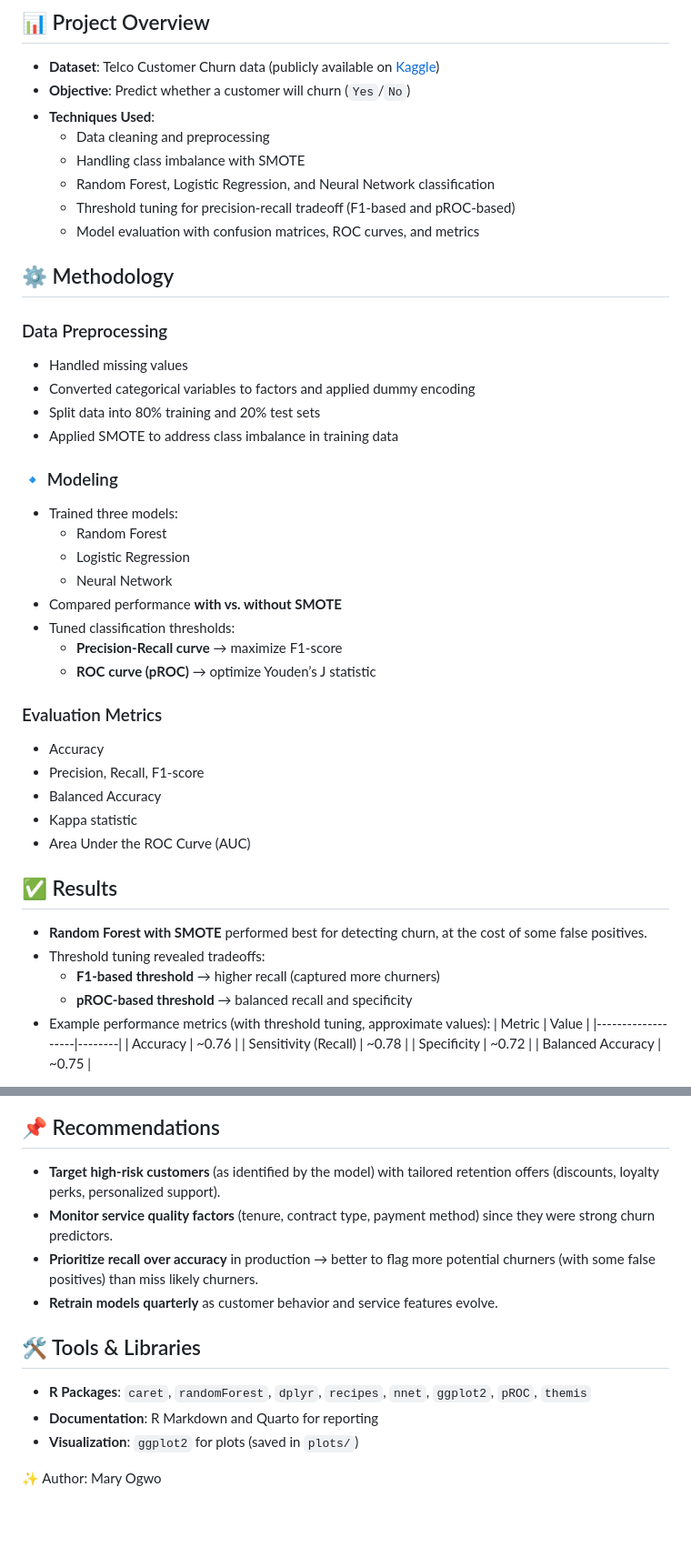
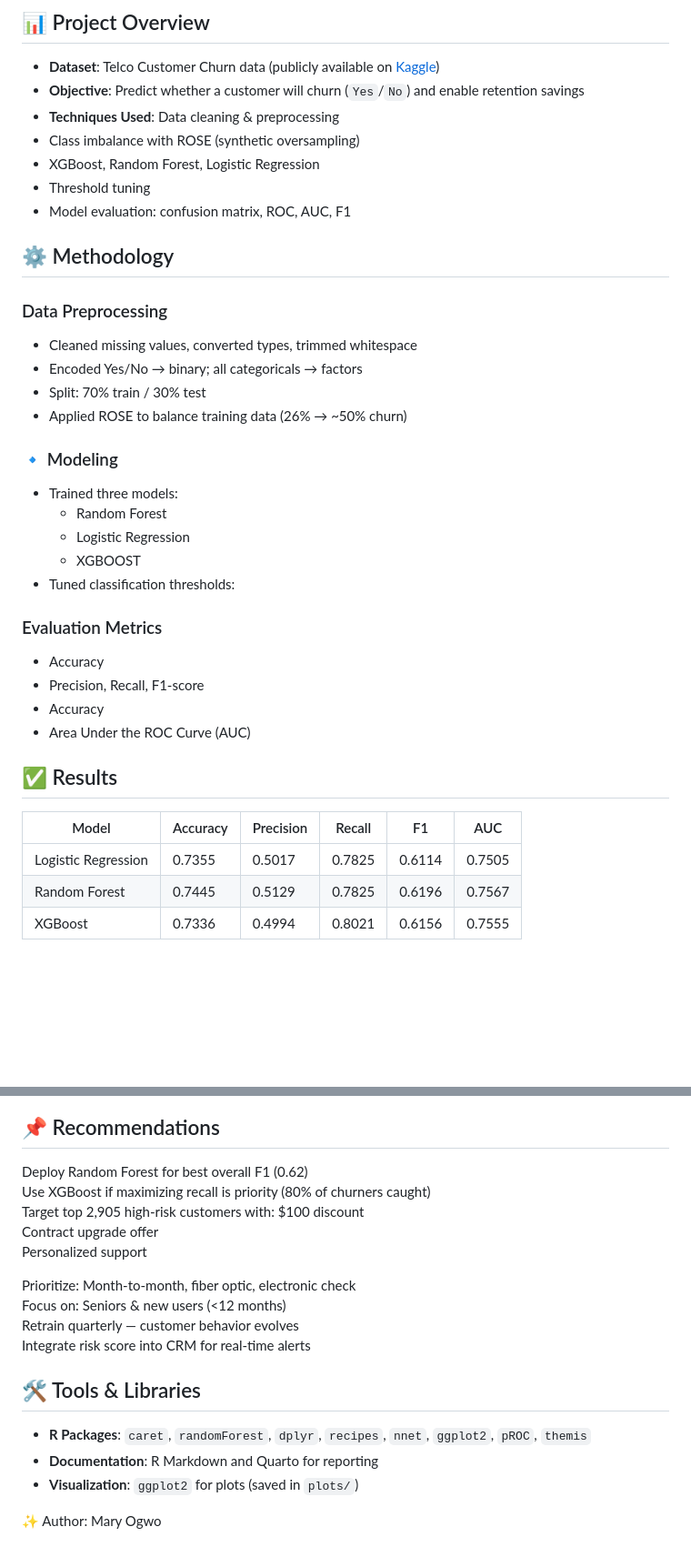
Before and after one commit to Mayree10/Project, a Markdown page: Telco_churn/README.md, 2 parts joined by grey strips. Shown at 91% size. Rendered like a GitHub page; blank space fills up the shorter version.

```diff
--- a/Telco_churn/README.md
+++ b/Telco_churn/README.md
@@ -6,49 +6,42 @@ By predicting which customers are likely to churn, telecom companies can take **
 
 ## 📊 Project Overview
 - **Dataset**: Telco Customer Churn data (publicly available on [Kaggle](https://www.kaggle.com/blastchar/telco-customer-churn))
-- **Objective**: Predict whether a customer will churn (`Yes`/`No`)
+- **Objective**: Predict whether a customer will churn (`Yes`/`No`) and enable retention savings
 - **Techniques Used**:
-  - Data cleaning and preprocessing
-  - Handling class imbalance with SMOTE
-  - Random Forest, Logistic Regression, and Neural Network classification
-  - Threshold tuning for precision-recall tradeoff (F1-based and pROC-based)
-  - Model evaluation with confusion matrices, ROC curves, and metrics
+  Data cleaning & preprocessing
+ - Class imbalance with ROSE (synthetic oversampling)
+ - XGBoost, Random Forest, Logistic Regression
+ - Threshold tuning
+ - Model evaluation: confusion matrix, ROC, AUC, F1
+
+
 
 ## ⚙️ Methodology
 
 ### Data Preprocessing
-- Handled missing values
-- Converted categorical variables to factors and applied dummy encoding
-- Split data into 80% training and 20% test sets
-- Applied SMOTE to address class imbalance in training data
+- Cleaned missing values, converted types, trimmed whitespace
+- Encoded Yes/No → binary; all categoricals → factors
+- Split: 70% train / 30% test
+- Applied ROSE to balance training data (26% → ~50% churn)
+
 
 ### 🔹 Modeling
 - Trained three models:
   - Random Forest
   - Logistic Regression
-  - Neural Network
-- Compared performance **with vs. without SMOTE**
+  - XGBOOST
 - Tuned classification thresholds:
-  - **Precision-Recall curve** → maximize F1-score
-  - **ROC curve (pROC)** → optimize Youden’s J statistic
 
 ### Evaluation Metrics
 - Accuracy
 - Precision, Recall, F1-score
-- Balanced Accuracy
-- Kappa statistic
+- Accuracy
 - Area Under the ROC Curve (AUC)
 
 ## ✅ Results
-- **Random Forest with SMOTE** performed best for detecting churn, at the cost of some false positives.
-- Threshold tuning revealed tradeoffs:
-  - **F1-based threshold** → higher recall (captured more churners)
-  - **pROC-based threshold** → balanced recall and specificity
-- Example performance metrics (with threshold tuning, approximate values):
-  | Metric            | Value  |
-  |-------------------|--------|
-  | Accuracy          | ~0.76  |
-  | Sensitivity (Recall) | ~0.78 |
-  | Specificity       | ~0.72  |
-  | Balanced Accuracy | ~0.75  |
+| Model               | Accuracy | Precision | Recall   | F1        | AUC       |
+|----------------------|-----------|------------|----------|-----------|-----------|
+| Logistic Regression  | 0.7355    | 0.5017     | 0.7825   | 0.6114    | 0.7505    |
+| Random Forest        | 0.7445    | 0.5129     | 0.7825   | 0.6196    | 0.7567    |
+| XGBoost              | 0.7336    | 0.4994     | 0.8021   | 0.6156    | 0.7555    |
 
@@ -60,10 +64,16 @@ By predicting which customers are likely to churn, telecom companies can take **
 
 
 ## 📌 Recommendations
-- **Target high-risk customers** (as identified by the model) with tailored retention offers (discounts, loyalty perks, personalized support).
-- **Monitor service quality factors** (tenure, contract type, payment method) since they were strong churn predictors.
-- **Prioritize recall over accuracy** in production → better to flag more potential churners (with some false positives) than miss likely churners.
-- **Retrain models quarterly** as customer behavior and service features evolve.
+Deploy Random Forest for best overall F1 (0.62)
+Use XGBoost if maximizing recall is priority (80% of churners caught)
+Target top 2,905 high-risk customers with:  $100 discount
+Contract upgrade offer
+Personalized support
+
+Prioritize: Month-to-month, fiber optic, electronic check
+Focus on: Seniors & new users (<12 months)
+Retrain quarterly — customer behavior evolves
+Integrate risk score into CRM for real-time alerts
 
 
 ## 🛠️ Tools & Libraries
@@ -72,4 +82,8 @@ By predicting which customers are likely to churn, telecom companies can take **
 - **Visualization**: `ggplot2` for plots (saved in `plots/`)
 
 
+
+
+
+
 ✨ Author: Mary Ogwo
```
Also changed, not shown: other parts of Telco_churn/README.md (+14 -3 lines).
